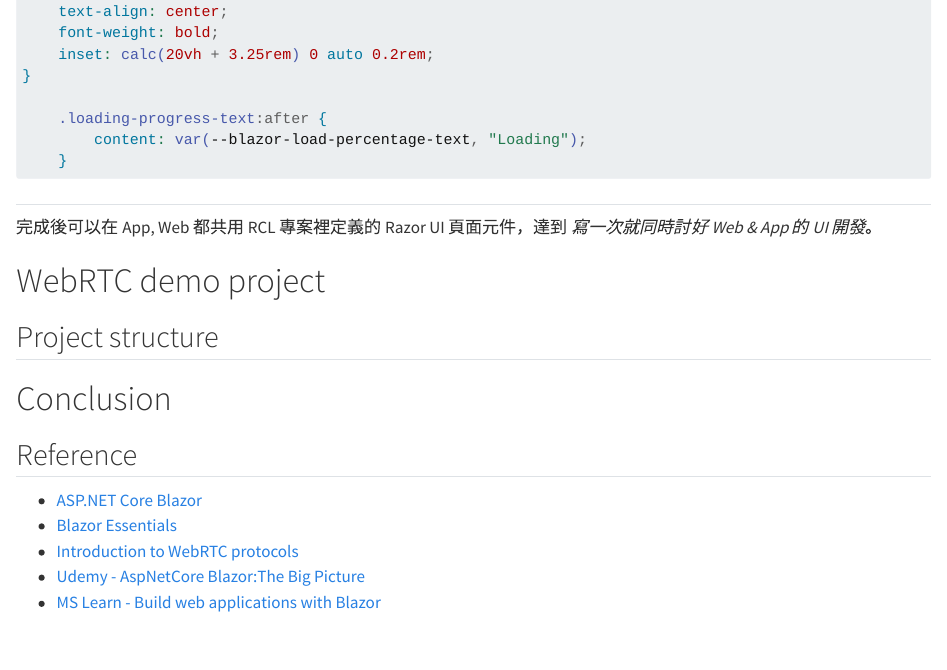
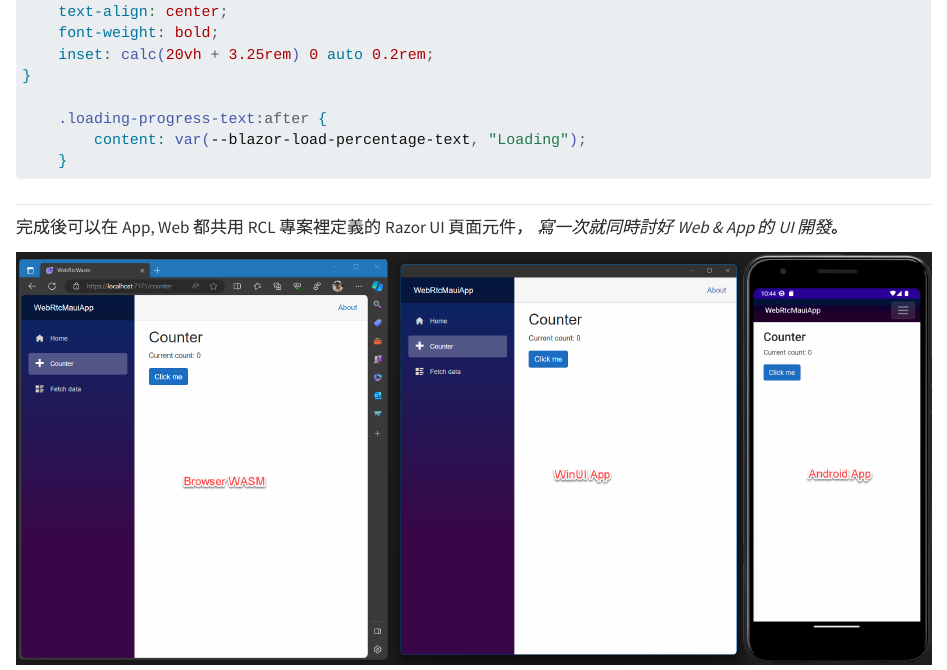
Before and after one commit to windperson/mwc2023_slide, a Quarto document (slides/hybrid_blazor_intro.qmd): the page in a window 1100 px wide, from 7360 px down. Rendered offline with R 4.5, knitr and Pandoc in place of Quarto, with nearby package versions; long lines of code are wrapped.

Commit message:
Add demo 1 screenshot

```diff
--- a/slides/hybrid_blazor_intro.qmd
+++ b/slides/hybrid_blazor_intro.qmd
@@ -361,9 +361,9 @@
 
 ##
 
-完成後可以在 App, Web 都共用 RCL 專案裡定義的 Razor UI 頁面元件，達到 *寫一次就同時討好 Web & App 的 UI 開發*。
+完成後可以在 App, Web 都共用 RCL 專案裡定義的 Razor UI 頁面元件， *寫一次就同時討好 Web & App 的 UI 開發*。
 
-
+![](./pics/Demo_Shared_RCL_UI.png)
 
 # WebRTC demo project
 
```
Also changed, not shown: slides/pics/Demo_Shared_RCL_UI.png (added).
